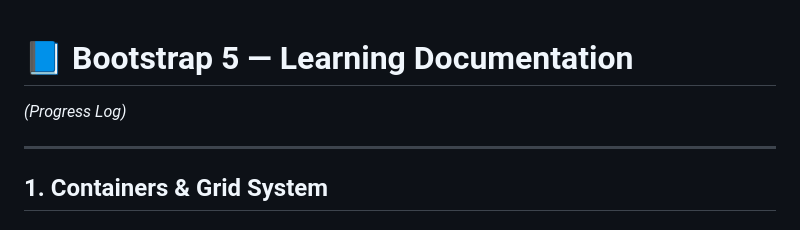
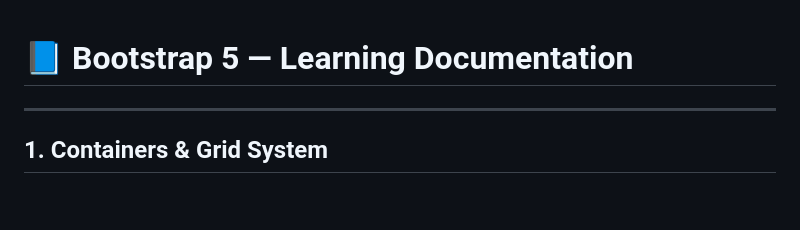
Before and after one commit to w3villa-ayush-kumar/bootstrap-tutorial, a Markdown page: README.md, the part around the change. Drawn GitHub-style; blank space fills up the shorter version.

```diff
--- a/README.md
+++ b/README.md
@@ -1,6 +1,4 @@
 # 📘 Bootstrap 5 — Learning Documentation
-
-_(Progress Log)_
 
 ---
 
```
